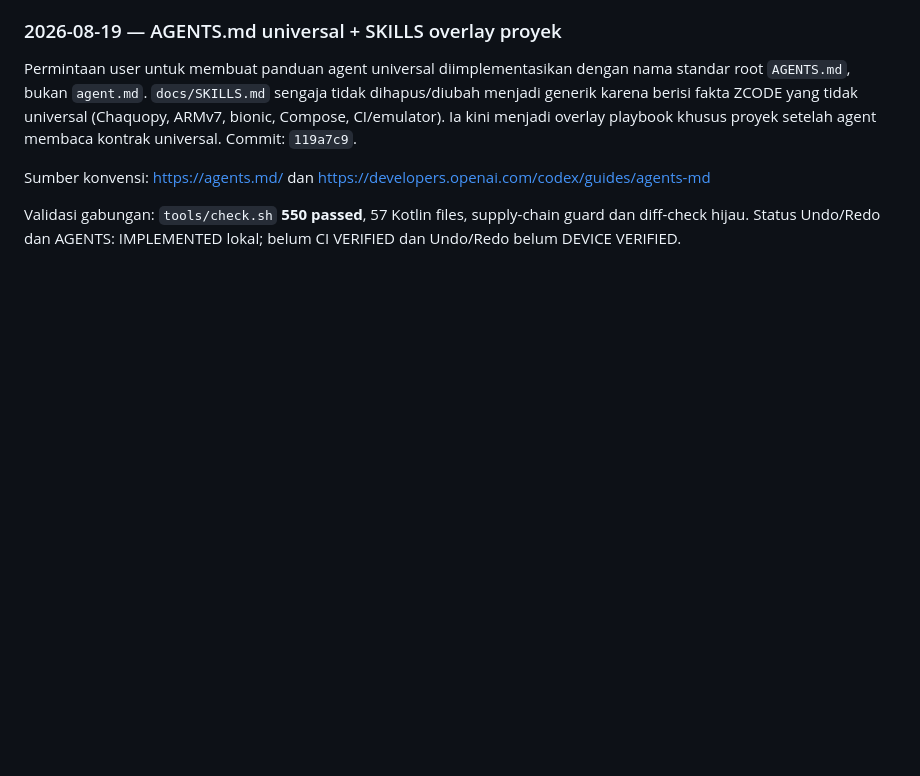
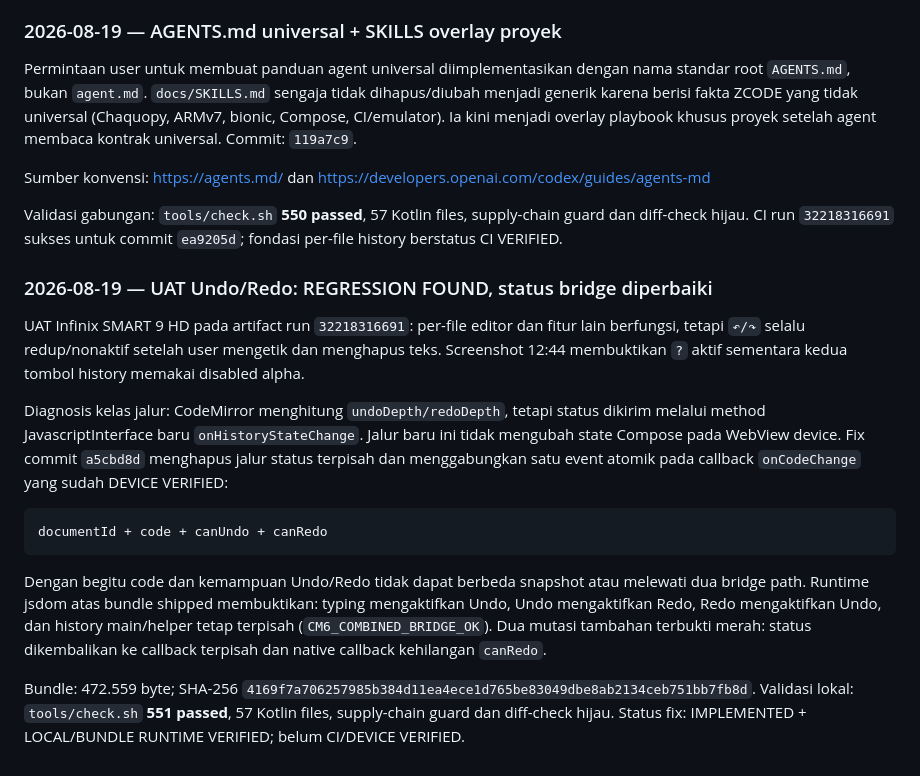
Before and after one commit to muzape28-blip/ZCODE, a Markdown page: docs/RENCANA_V1019.md, the part around the change. Drawn GitHub-style; blank space fills up the shorter version.

Commit message:
docs(v1019): record disabled undo redo device regression

````diff
--- a/docs/RENCANA_V1019.md
+++ b/docs/RENCANA_V1019.md
@@ -337,5 +337,34 @@ Sumber konvensi: https://agents.md/ dan
 https://developers.openai.com/codex/guides/agents-md
 
 Validasi gabungan: `tools/check.sh` **550 passed**, 57 Kotlin files,
-supply-chain guard dan diff-check hijau. Status Undo/Redo dan AGENTS: IMPLEMENTED
-lokal; belum CI VERIFIED dan Undo/Redo belum DEVICE VERIFIED.
+supply-chain guard dan diff-check hijau. CI run `32218316691` sukses untuk
+commit `ea9205d`; fondasi per-file history berstatus CI VERIFIED.
+
+### 2026-08-19 — UAT Undo/Redo: REGRESSION FOUND, status bridge diperbaiki
+UAT Infinix SMART 9 HD pada artifact run `32218316691`: per-file editor dan
+fitur lain berfungsi, tetapi `↶/↷` selalu redup/nonaktif setelah user mengetik
+dan menghapus teks. Screenshot 12:44 membuktikan `?` aktif sementara kedua
+tombol history memakai disabled alpha.
+
+Diagnosis kelas jalur: CodeMirror menghitung `undoDepth/redoDepth`, tetapi
+status dikirim melalui method JavascriptInterface baru
+`onHistoryStateChange`. Jalur baru ini tidak mengubah state Compose pada WebView
+device. Fix commit `a5cbd8d` menghapus jalur status terpisah dan menggabungkan
+satu event atomik pada callback `onCodeChange` yang sudah DEVICE VERIFIED:
+
+```text
+documentId + code + canUndo + canRedo
+```
+
+Dengan begitu code dan kemampuan Undo/Redo tidak dapat berbeda snapshot atau
+melewati dua bridge path. Runtime jsdom atas bundle shipped membuktikan: typing
+mengaktifkan Undo, Undo mengaktifkan Redo, Redo mengaktifkan Undo, dan history
+main/helper tetap terpisah (`CM6_COMBINED_BRIDGE_OK`). Dua mutasi tambahan
+terbukti merah: status dikembalikan ke callback terpisah dan native callback
+kehilangan `canRedo`.
+
+Bundle: 472.559 byte; SHA-256
+`4169f7a706257985b384d11ea4ece1d765be83049dbe8ab2134ceb751bb7fb8d`.
+Validasi lokal: `tools/check.sh` **551 passed**, 57 Kotlin files, supply-chain
+guard dan diff-check hijau. Status fix: IMPLEMENTED + LOCAL/BUNDLE RUNTIME
+VERIFIED; belum CI/DEVICE VERIFIED.
````
